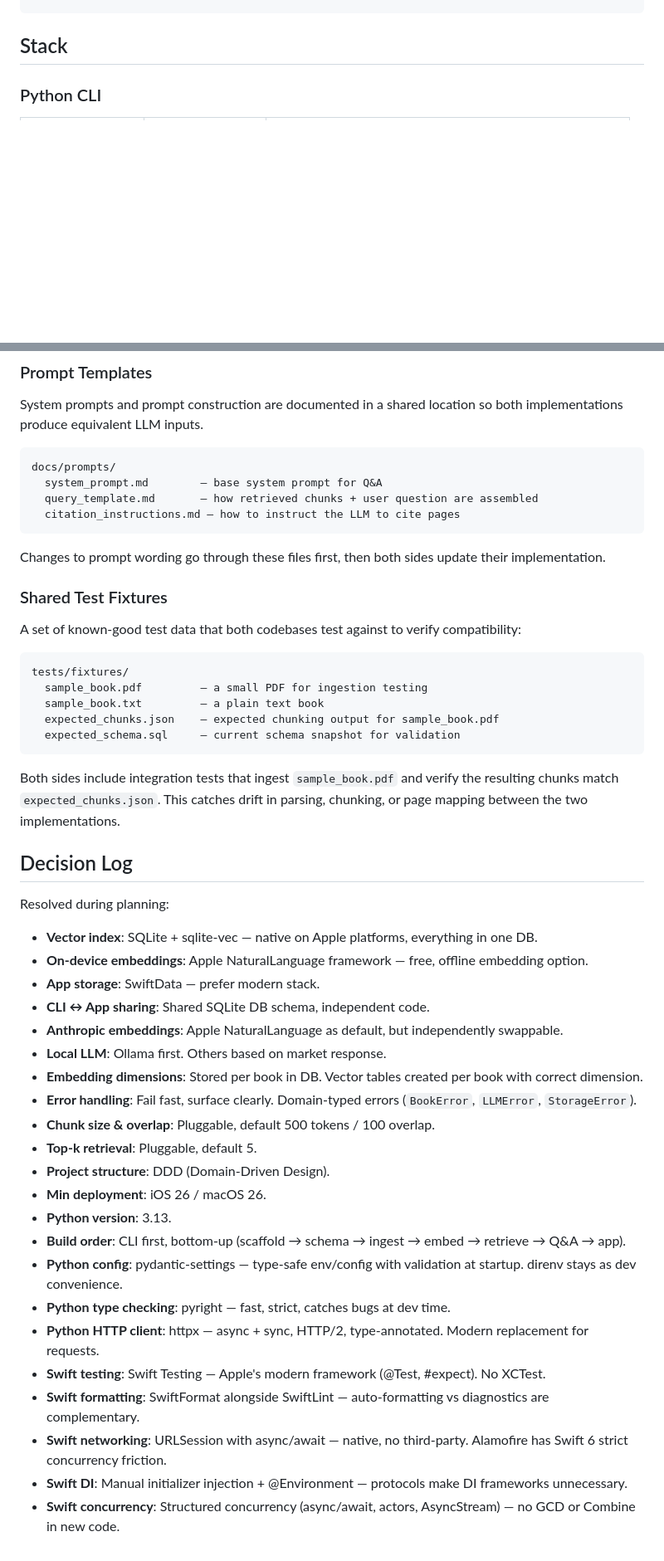
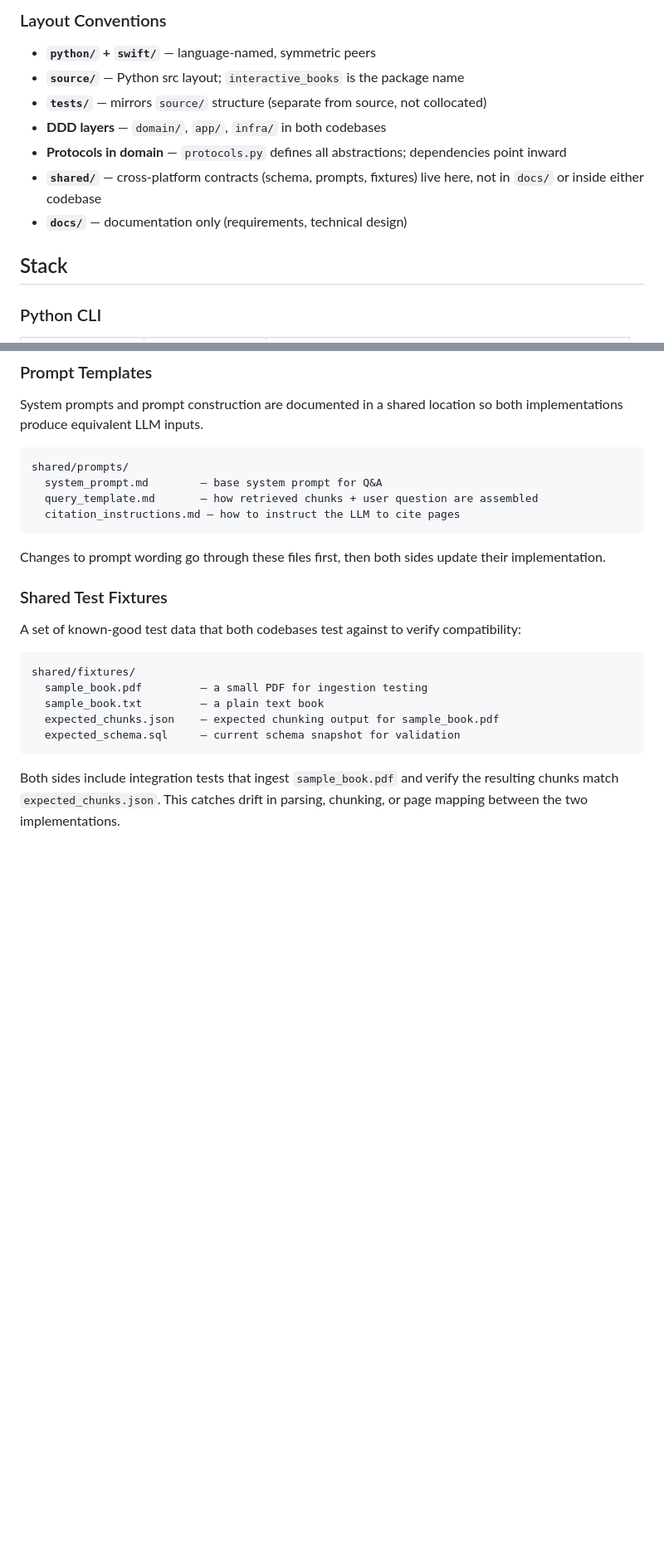
Before and after one commit to daehyunpy/interactive-books, a Markdown page: docs/technical_design.md, 2 parts joined by grey strips. Shown at 83% size. Drawn GitHub-style; blank space fills up the shorter version.

````diff
--- a/docs/technical_design.md
+++ b/docs/technical_design.md
@@ -32,3 +114,12 @@
+### Layout Conventions
+
+- **`python/` + `swift/`** — language-named, symmetric peers
+- **`source/`** — Python src layout; `interactive_books` is the package name
+- **`tests/`** — mirrors `source/` structure (separate from source, not collocated)
+- **DDD layers** — `domain/`, `app/`, `infra/` in both codebases
+- **Protocols in domain** — `protocols.py` defines all abstractions; dependencies point inward
+- **`shared/`** — cross-platform contracts (schema, prompts, fixtures) live here, not in `docs/` or inside either codebase
+- **`docs/`** — documentation only (requirements, technical design)
 
 ## Stack
 
@@ -277,7 +368,7 @@ Python uses `snake_case` enum values; Swift uses `camelCase`. The semantic meani
 System prompts and prompt construction are documented in a shared location so both implementations produce equivalent LLM inputs.
 
 ```
-docs/prompts/
+shared/prompts/
   system_prompt.md        — base system prompt for Q&A
   query_template.md       — how retrieved chunks + user question are assembled
   citation_instructions.md — how to instruct the LLM to cite pages
@@ -290,7 +381,7 @@ Changes to prompt wording go through these files first, then both sides update t
 A set of known-good test data that both codebases test against to verify compatibility:
 
 ```
-tests/fixtures/
+shared/fixtures/
   sample_book.pdf         — a small PDF for ingestion testing
   sample_book.txt         — a plain text book
   expected_chunks.json    — expected chunking output for sample_book.pdf
@@ -298,30 +389,3 @@ tests/fixtures/
 ```
 
 Both sides include integration tests that ingest `sample_book.pdf` and verify the resulting chunks match `expected_chunks.json`. This catches drift in parsing, chunking, or page mapping between the two implementations.
-
-## Decision Log
-
-Resolved during planning:
-
-- **Vector index**: SQLite + sqlite-vec — native on Apple platforms, everything in one DB.
-- **On-device embeddings**: Apple NaturalLanguage framework — free, offline embedding option.
-- **App storage**: SwiftData — prefer modern stack.
-- **CLI ↔ App sharing**: Shared SQLite DB schema, independent code.
-- **Anthropic embeddings**: Apple NaturalLanguage as default, but independently swappable.
-- **Local LLM**: Ollama first. Others based on market response.
-- **Embedding dimensions**: Stored per book in DB. Vector tables created per book with correct dimension.
-- **Error handling**: Fail fast, surface clearly. Domain-typed errors (`BookError`, `LLMError`, `StorageError`).
-- **Chunk size & overlap**: Pluggable, default 500 tokens / 100 overlap.
-- **Top-k retrieval**: Pluggable, default 5.
-- **Project structure**: DDD (Domain-Driven Design).
-- **Min deployment**: iOS 26 / macOS 26.
-- **Python version**: 3.13.
-- **Build order**: CLI first, bottom-up (scaffold → schema → ingest → embed → retrieve → Q&A → app).
-- **Python config**: pydantic-settings — type-safe env/config with validation at startup. direnv stays as dev convenience.
-- **Python type checking**: pyright — fast, strict, catches bugs at dev time.
-- **Python HTTP client**: httpx — async + sync, HTTP/2, type-annotated. Modern replacement for requests.
-- **Swift testing**: Swift Testing — Apple's modern framework (@Test, #expect). No XCTest.
-- **Swift formatting**: SwiftFormat alongside SwiftLint — auto-formatting vs diagnostics are complementary.
-- **Swift networking**: URLSession with async/await — native, no third-party. Alamofire has Swift 6 strict concurrency friction.
-- **Swift DI**: Manual initializer injection + @Environment — protocols make DI frameworks unnecessary.
-- **Swift concurrency**: Structured concurrency (async/await, actors, AsyncStream) — no GCD or Combine in new code.
````
Also changed, not shown: other parts of docs/technical_design.md (+83 -1 lines).
